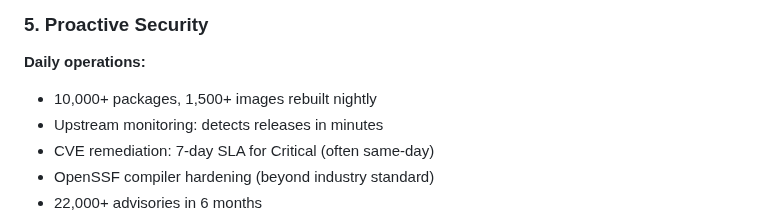
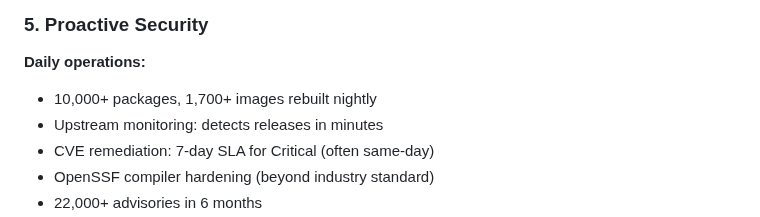
Before and after one commit to julianklodzinski/emea-chainguard-workshop, a Markdown page: scripts/README.md, the part around the change. Drawn GitHub-style.

Commit message:
minor update to image count

```diff
--- a/scripts/README.md
+++ b/scripts/README.md
@@ -225,7 +225,7 @@ Chainguard workflow:
 ### 5. Proactive Security
 
 **Daily operations:**
-- 10,000+ packages, 1,500+ images rebuilt nightly
+- 10,000+ packages, 1,700+ images rebuilt nightly
 - Upstream monitoring: detects releases in minutes
 - CVE remediation: 7-day SLA for Critical (often same-day)
 - OpenSSF compiler hardening (beyond industry standard)
```
